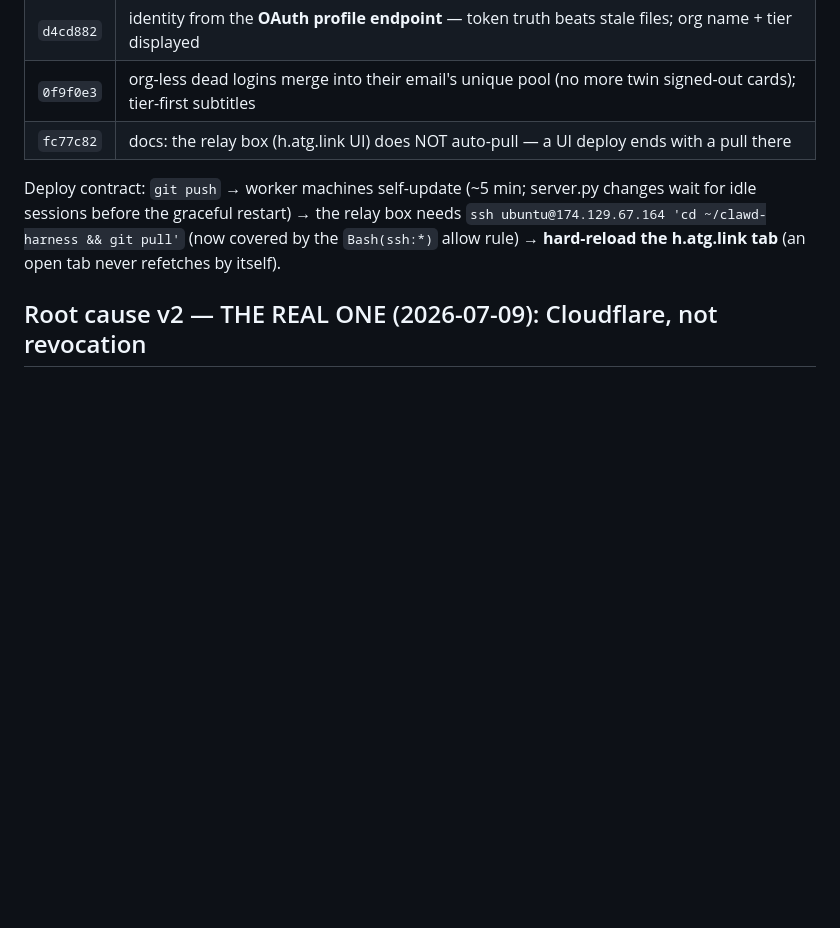
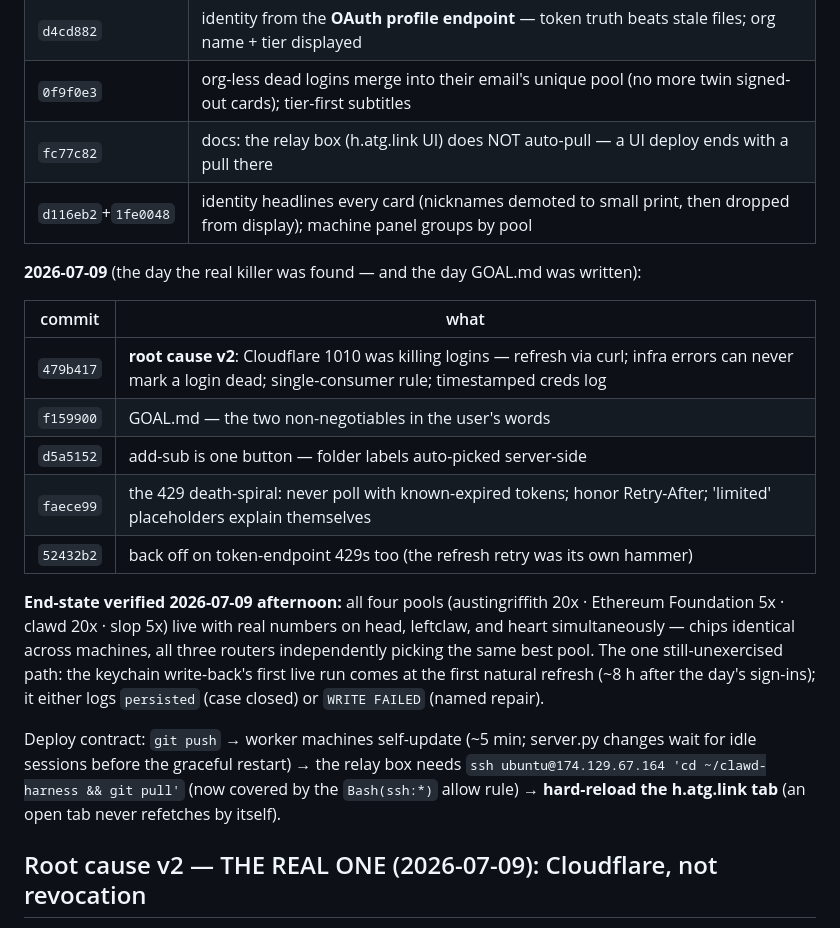
Before and after one commit to clawdbotatg/clawd-harness, a Markdown page: EXPECTATIONS.md, the part around the change. Rendered like a GitHub page; blank space fills up the shorter version.

Commit message:
docs: complete the 2026-07-09 record — commit chapter + verified end-state
Today's commits tabled (CF root cause, GOAL.md, one-button add-sub, 429
death-spiral, token-endpoint backoff) and the afternoon's verified state:
four pools live on all three machines with identical chips, one path still
awaiting its first live run (keychain write-back, tonight's refresh).

Co-Authored-By: Claude Fable 5 <noreply@anthropic.com>

```diff
--- a/EXPECTATIONS.md
+++ b/EXPECTATIONS.md
@@ -97,6 +97,25 @@ turn ends early and the session heals itself before my next message."**
 | `d4cd882` | identity from the **OAuth profile endpoint** — token truth beats stale files; org name + tier displayed |
 | `0f9f0e3` | org-less dead logins merge into their email's unique pool (no more twin signed-out cards); tier-first subtitles |
 | `fc77c82` | docs: the relay box (h.atg.link UI) does NOT auto-pull — a UI deploy ends with a pull there |
+| `d116eb2`+`1fe0048` | identity headlines every card (nicknames demoted to small print, then dropped from display); machine panel groups by pool |
+
+**2026-07-09** (the day the real killer was found — and the day GOAL.md was written):
+
+| commit | what |
+|---|---|
+| `479b417` | **root cause v2**: Cloudflare 1010 was killing logins — refresh via curl; infra errors can never mark a login dead; single-consumer rule; timestamped creds log |
+| `f159900` | GOAL.md — the two non-negotiables in the user's words |
+| `d5a5152` | add-sub is one button — folder labels auto-picked server-side |
+| `faece99` | the 429 death-spiral: never poll with known-expired tokens; honor Retry-After; 'limited' placeholders explain themselves |
+| `52432b2` | back off on token-endpoint 429s too (the refresh retry was its own hammer) |
+
+**End-state verified 2026-07-09 afternoon:** all four pools (austingriffith
+20x · Ethereum Foundation 5x · clawd 20x · slop 5x) live with real numbers
+on head, leftclaw, and heart simultaneously — chips identical across
+machines, all three routers independently picking the same best pool. The
+one still-unexercised path: the keychain write-back's first live run comes
+at the first natural refresh (~8 h after the day's sign-ins); it either logs
+`persisted` (case closed) or `WRITE FAILED` (named repair).
 
 Deploy contract: `git push` → worker machines self-update (~5 min; server.py
 changes wait for idle sessions before the graceful restart) → the relay box
```
